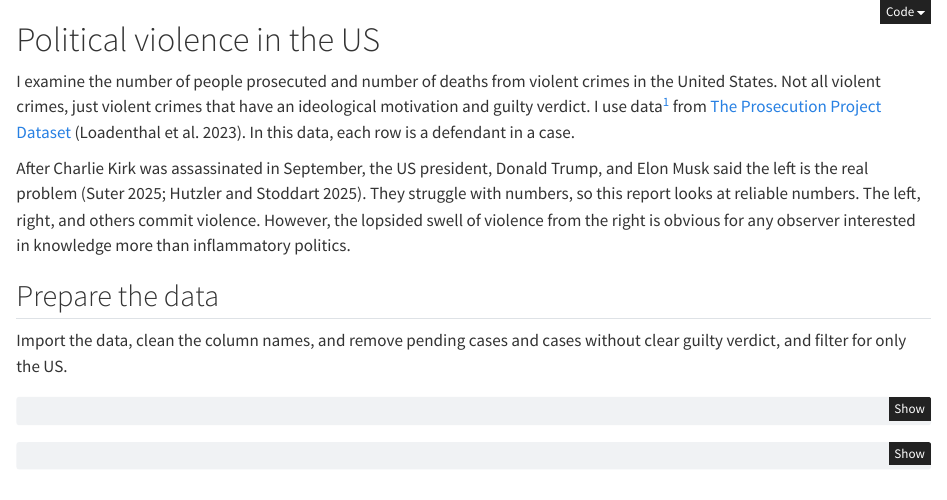
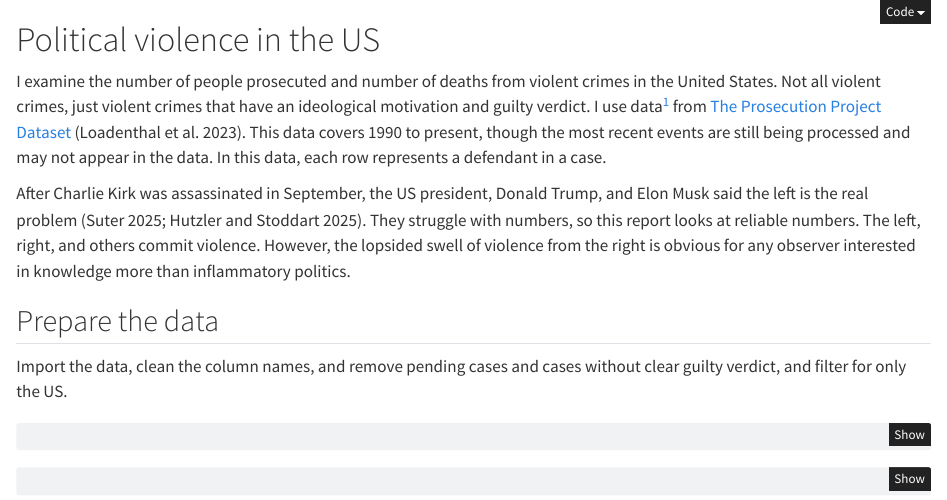
Before and after one commit to jeremy-allen/prosecution, a Quarto document (violence.qmd): the page in a window 1100 px wide, from its top. Rendered offline with R 4.5, knitr and Pandoc in place of Quarto, with nearby package versions; some code elsewhere in the file could not run offline; column names are cleaned by a stand-in for the janitor package.

Commit message:
explain dates upfront

```diff
--- a/violence.qmd
+++ b/violence.qmd
@@ -9,7 +9,7 @@ code-fold: true
 I examine the number of people prosecuted and number of deaths from violent crimes in the United States. Not all
 violent crimes, just violent crimes that have an ideological motivation and guilty verdict. I use
 data[^1] from [The Prosecution Project
-Dataset](https://theprosecutionproject.org/overview-project-description/) (Loadenthal et al. 2023). In this data, each row is a defendant in a case.
+Dataset](https://theprosecutionproject.org/overview-project-description/) (Loadenthal et al. 2023). This data covers 1990 to present, though the most recent events are still being processed and may not appear in the data. In this data, each row represents a defendant in a case.
 
 [^1]: See [The Prosecution Project's FAQ](https://theprosecutionproject.org/faq/) where they discuss what data is included, excluded, and why.
     For example, their data is likely an undercount of violence because they compile their data only
```
